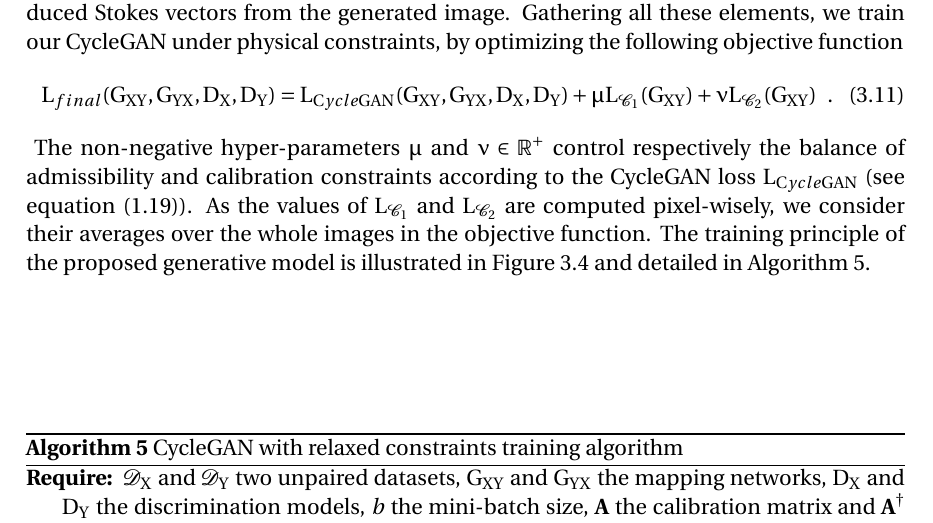
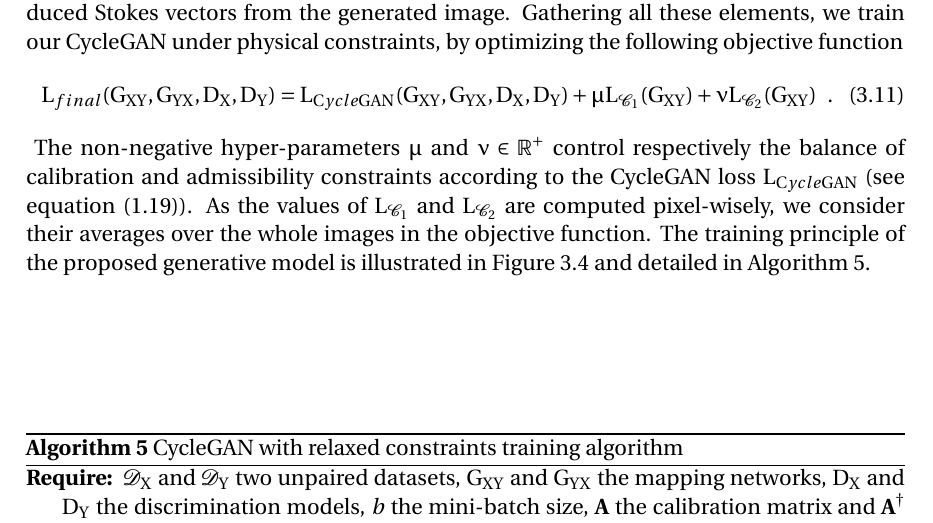
Before and after one commit to cyprienruffino/phd_thesis, a LaTeX thesis (manuscrit.tex, which reads chapters/chapter3.tex): part of page 95 of 133, cut so that both start at the same text. Compiled offline with pdfLaTeX.

Commit message:
txs auto checkin

```diff
--- a/chapters/chapter3.tex
+++ b/chapters/chapter3.tex
@@ -333,7 +333,7 @@ The loss $L_{\mathcal{C}_1}$ translates the respect of the acquisition condition
 	\label{alg:cyclegan_relaxed_train}
 \end{algorithm}
 %
-The non-negative hyper-parameters $\mu$ and $\nu \in \mathbb{R}^{+}$ control respectively the balance of admissibility and calibration constraints according to the CycleGAN loss $L_{CycleGAN}$ (see equation~\eqref{eq:cyclegan}). As the values of $L_{\mathcal{C}_1}$ and $L_{\mathcal{C}_2}$ are computed pixel-wisely, we consider their averages over the whole images in the objective function. The training principle of the proposed generative model is illustrated in Figure~\ref{fig:overview_polarCycle} and detailed in Algorithm~\ref{alg:cyclegan_relaxed_train}.
+The non-negative hyper-parameters $\mu$ and $\nu \in \mathbb{R}^{+}$ control respectively the balance of calibration and admissibility constraints according to the CycleGAN loss $L_{CycleGAN}$ (see equation~\eqref{eq:cyclegan}). As the values of $L_{\mathcal{C}_1}$ and $L_{\mathcal{C}_2}$ are computed pixel-wisely, we consider their averages over the whole images in the objective function. The training principle of the proposed generative model is illustrated in Figure~\ref{fig:overview_polarCycle} and detailed in Algorithm~\ref{alg:cyclegan_relaxed_train}.
 
 \clearpage
 \subsection{Experimental evaluation}
```
